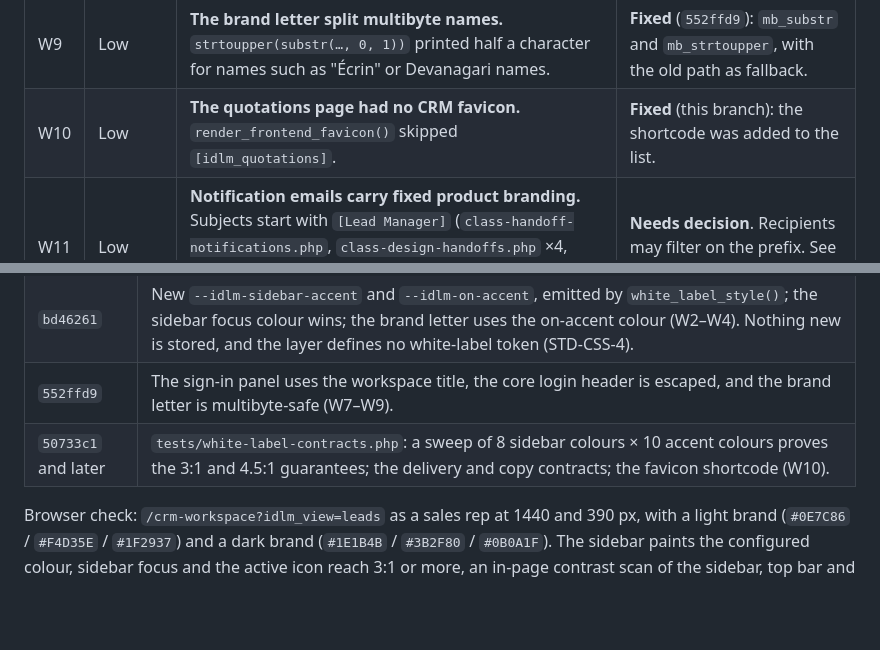
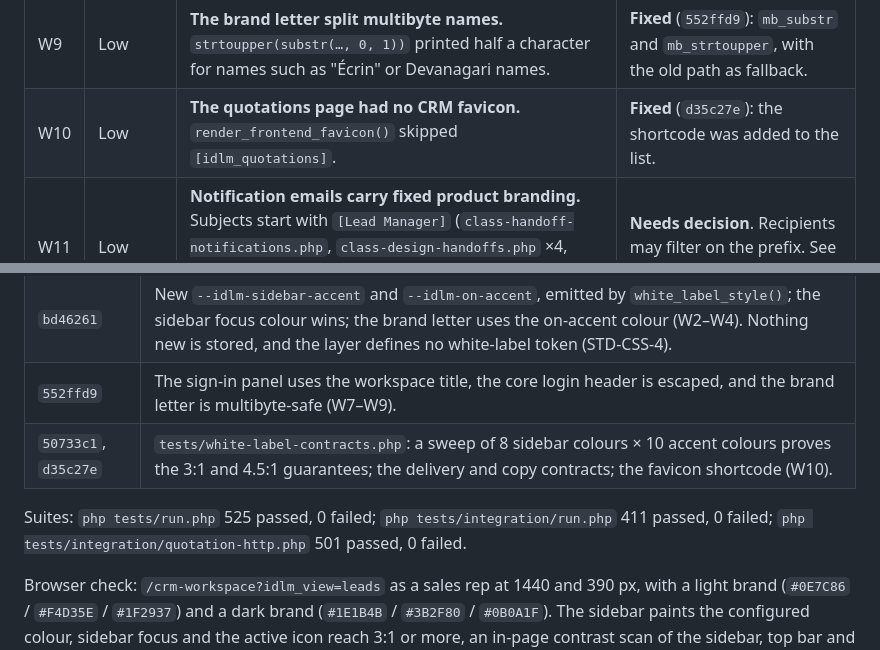
Before and after one commit to mlshashikiran/interior-design-lead-manager, a Markdown page: docs/WHITE-LABEL-REVIEW.md, 2 parts joined by grey strips. Drawn GitHub-style; blank space fills up the shorter version.

Commit message:
Record commit references and suite results in the white-label review
Co-Authored-By: Claude Opus 5.5 <noreply@anthropic.com>

```diff
--- a/docs/WHITE-LABEL-REVIEW.md
+++ b/docs/WHITE-LABEL-REVIEW.md
@@ -39,7 +39,7 @@ Severity: **High** means it breaks the feature or a WCAG AA requirement for a re
 | W7 | Medium | **Fixed product copy on the sign-in panel.** `templates/access-restricted.php` printed "Lead Manager" (label and `aria-label`) instead of the workspace title. | **Fixed** (`552ffd9`). |
 | W8 | Low | **The core login header was unescaped.** `wp-login.php` echoes the `login_headertext` filter without escaping, and `IDLM_Auth::login_header_text()` returned the raw brand name and title. `sanitize_text_field` already strips tags, so this is defence in depth. | **Fixed** (`552ffd9`): `esc_html()`. |
 | W9 | Low | **The brand letter split multibyte names.** `strtoupper(substr(…, 0, 1))` printed half a character for names such as "Écrin" or Devanagari names. | **Fixed** (`552ffd9`): `mb_substr` and `mb_strtoupper`, with the old path as fallback. |
-| W10 | Low | **The quotations page had no CRM favicon.** `render_frontend_favicon()` skipped `[idlm_quotations]`. | **Fixed** (this branch): the shortcode was added to the list. |
+| W10 | Low | **The quotations page had no CRM favicon.** `render_frontend_favicon()` skipped `[idlm_quotations]`. | **Fixed** (`d35c27e`): the shortcode was added to the list. |
 | W11 | Low | **Notification emails carry fixed product branding.** Subjects start with `[Lead Manager]` (`class-handoff-notifications.php`, `class-design-handoffs.php` ×4, `class-integrations.php`). Bodies are plain text with no brand. | **Needs decision**. Recipients may filter on the prefix. See P3. |
 | W12 | Low | **The wp-admin menu and utilities page are titled "Lead Manager"** (`class-admin.php`). They are seen only by administrators. | Open. See P3. |
 | W13 | Low | **The login panel has a fixed gold label colour `#e5c28a`** (`.idlm-login-product`) instead of a brand token. | Open. Tied to W5. It needs a text-safe sidebar token, and 3:1 is not enough for 12px text. |
@@ -63,7 +63,9 @@ Severity: **High** means it breaks the feature or a WCAG AA requirement for a re
 | `f0676d3` | The workspace sidebar uses `--idlm-sidebar` (W1). |
 | `bd46261` | New `--idlm-sidebar-accent` and `--idlm-on-accent`, emitted by `white_label_style()`; the sidebar focus colour wins; the brand letter uses the on-accent colour (W2–W4). Nothing new is stored, and the layer defines no white-label token (STD-CSS-4). |
 | `552ffd9` | The sign-in panel uses the workspace title, the core login header is escaped, and the brand letter is multibyte-safe (W7–W9). |
-| `50733c1` and later | `tests/white-label-contracts.php`: a sweep of 8 sidebar colours × 10 accent colours proves the 3:1 and 4.5:1 guarantees; the delivery and copy contracts; the favicon shortcode (W10). |
+| `50733c1`, `d35c27e` | `tests/white-label-contracts.php`: a sweep of 8 sidebar colours × 10 accent colours proves the 3:1 and 4.5:1 guarantees; the delivery and copy contracts; the favicon shortcode (W10). |
+
+Suites: `php tests/run.php` 525 passed, 0 failed; `php tests/integration/run.php` 411 passed, 0 failed; `php tests/integration/quotation-http.php` 501 passed, 0 failed.
 
 Browser check: `/crm-workspace?idlm_view=leads` as a sales rep at 1440 and 390 px, with a light brand (`#0E7C86` / `#F4D35E` / `#1F2937`) and a dark brand (`#1E1B4B` / `#3B2F80` / `#0B0A1F`). The sidebar paints the configured colour, sidebar focus and the active icon reach 3:1 or more, an in-page contrast scan of the sidebar, top bar and header finds no text below 4.5:1, there is no horizontal scroll, and there are no script errors. The fixture serves the sign-in page without stylesheets, so the sign-in colours were reviewed statically.
 
```
